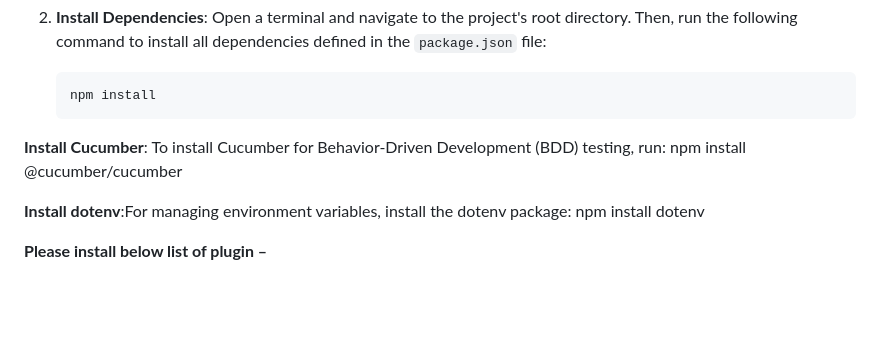
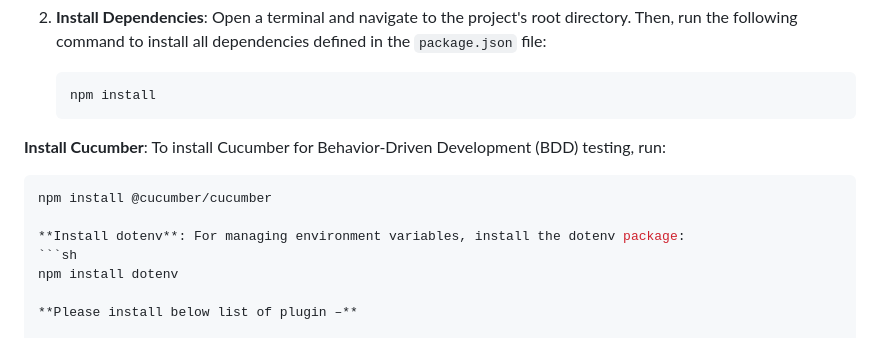
Before and after one commit to deka121/UiAutomationPlaywrightAssignment, a Markdown page: README.md, the part around the change. GitHub-like rendering; blank space fills up the shorter version.

````diff
--- a/README.md
+++ b/README.md
@@ -50,9 +50,11 @@ Follow these steps to set up the project:
    ```sh
    npm install
 **Install Cucumber**: To install Cucumber for Behavior-Driven Development (BDD) testing, run:
+ ```sh
 npm install @cucumber/cucumber
 
-**Install dotenv**:For managing environment variables, install the dotenv package:
+**Install dotenv**: For managing environment variables, install the dotenv package:
+ ```sh
 npm install dotenv
 
 **Please install below list of plugin –**
````
